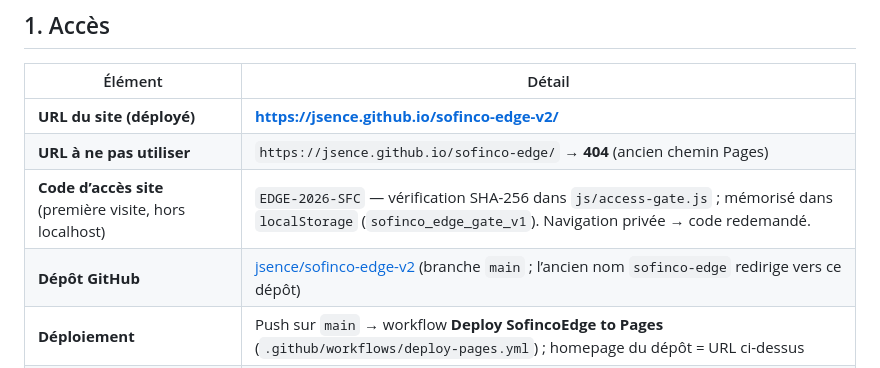
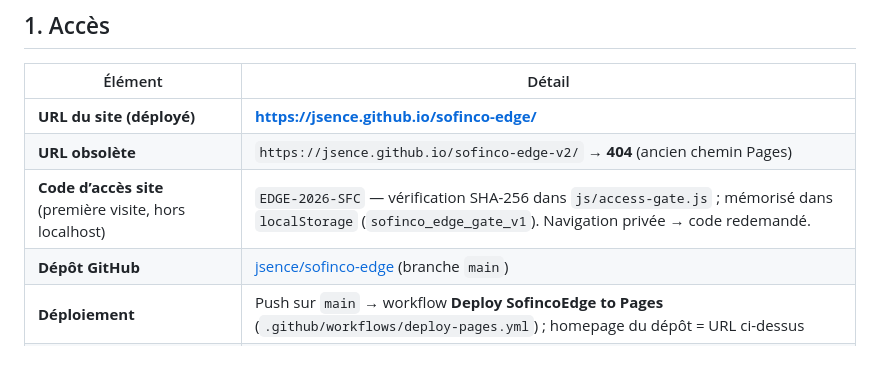
Before and after one commit to jsence/sofinco-edge, a Markdown page: docs/PASSATION.md, the part around the change. Rendered like a GitHub page.

Commit message:
docs: Pages URL sofinco-edge (rename from v2)
Co-authored-by: jsence <jsence@users.noreply.github.com>

```diff
--- a/docs/PASSATION.md
+++ b/docs/PASSATION.md
@@ -4,10 +4,10 @@
 
 | Élément | Détail |
 |--------|--------|
-| **URL du site (déployé)** | **https://jsence.github.io/sofinco-edge-v2/** |
-| **URL à ne pas utiliser** | `https://jsence.github.io/sofinco-edge/` → **404** (ancien chemin Pages) |
+| **URL du site (déployé)** | **https://jsence.github.io/sofinco-edge/** |
+| **URL obsolète** | `https://jsence.github.io/sofinco-edge-v2/` → **404** (ancien chemin Pages) |
 | **Code d’accès site** (première visite, hors localhost) | `EDGE-2026-SFC` — vérification SHA-256 dans `js/access-gate.js` ; mémorisé dans `localStorage` (`sofinco_edge_gate_v1`). Navigation privée → code redemandé. |
-| **Dépôt GitHub** | [jsence/sofinco-edge-v2](https://github.com/jsence/sofinco-edge-v2) (branche `main` ; l’ancien nom `sofinco-edge` redirige vers ce dépôt) |
+| **Dépôt GitHub** | [jsence/sofinco-edge](https://github.com/jsence/sofinco-edge) (branche `main`) |
 | **Déploiement** | Push sur `main` → workflow **Deploy SofincoEdge to Pages** (`.github/workflows/deploy-pages.yml`) ; homepage du dépôt = URL ci-dessus |
 | **Base Supabase** | Projet lié à `supabase-config.js` (racine, copié dans l’artefact Pages). Clé **anon / publishable** côté client ; droits réels = RLS Supabase. |
 
```
